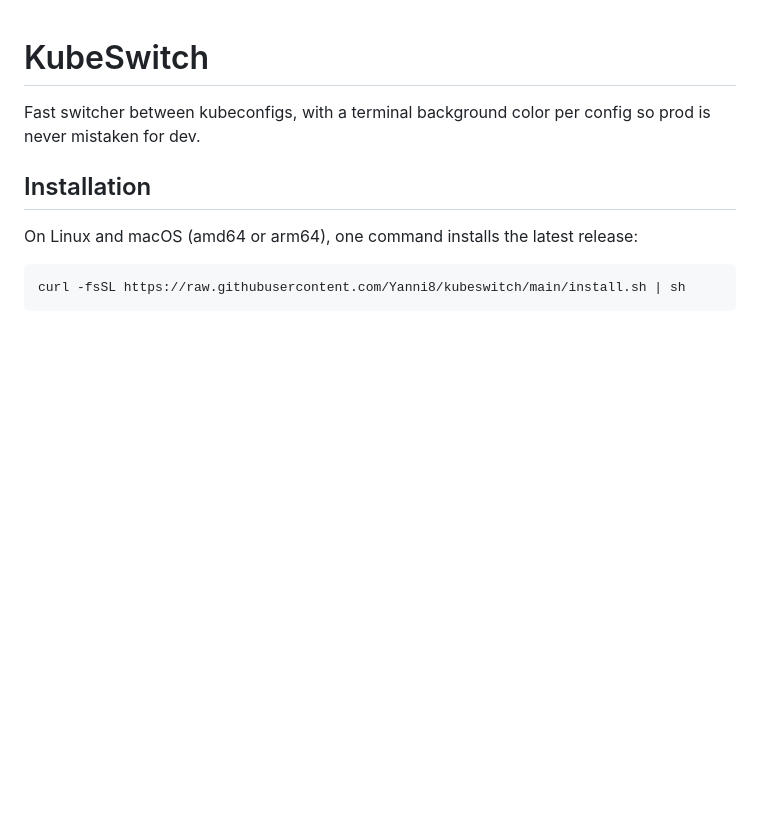
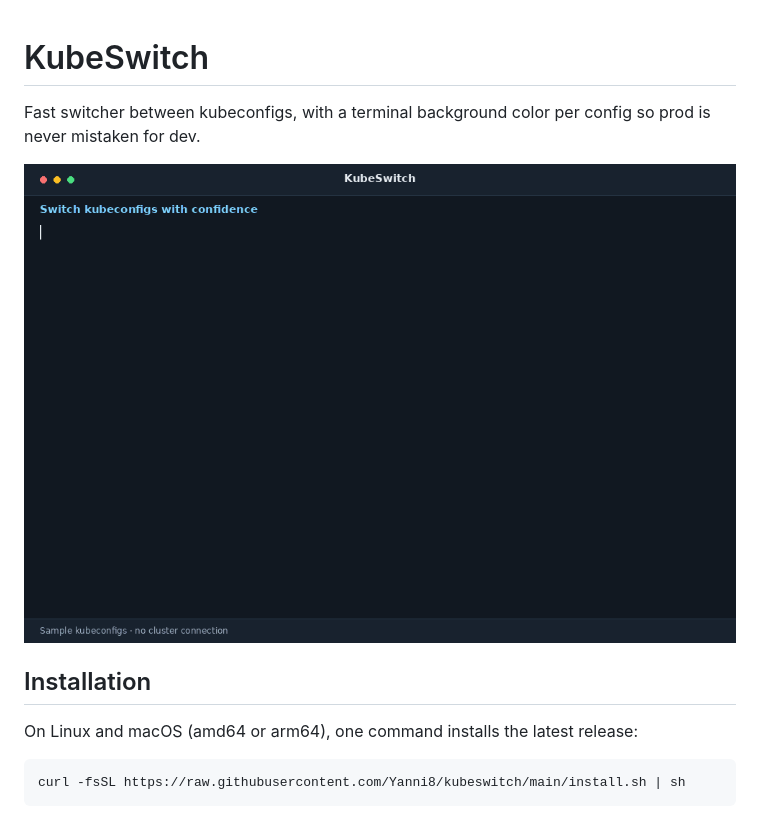
Before and after one commit to Yanni8/kswitch, a Markdown page: README.md, the part around the change. GitHub-like rendering; pictures changed too: docs/kubeswitch-demo.gif (added); blank space fills up the shorter version.

```diff
--- a/README.md
+++ b/README.md
@@ -2,6 +2,8 @@
 
 Fast switcher between kubeconfigs, with a terminal background color per
 config so prod is never mistaken for dev.
+
+![Switch kubeconfigs with confidence: a kubeswitch demo session](docs/kubeswitch-demo.gif)
 
 ## Installation
 
```
